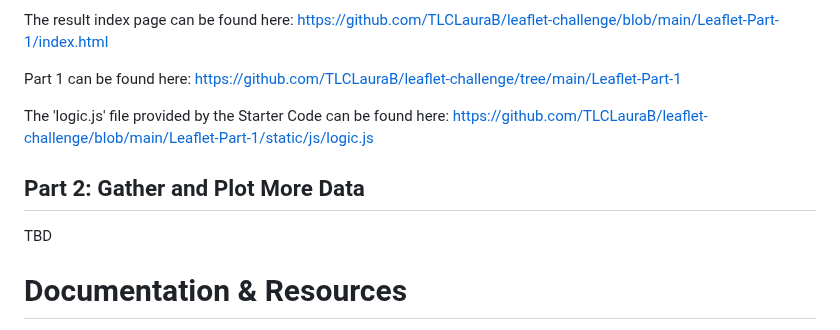
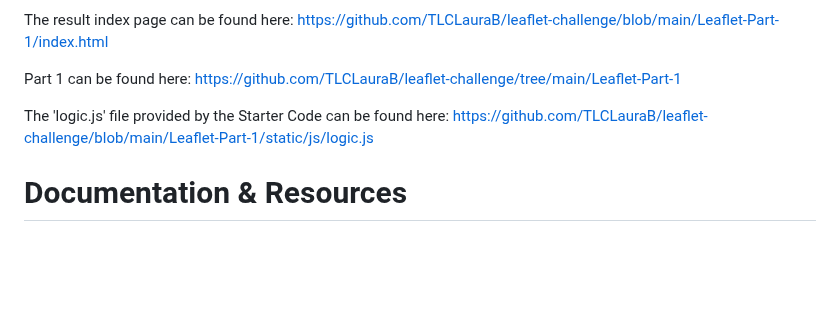
Before and after one commit to TLCLauraB/leaflet-challenge, a Markdown page: README.md, the part around the change. Rendered like a GitHub page; blank space fills up the shorter version.

```diff
--- a/README.md
+++ b/README.md
@@ -80,11 +80,6 @@ Part 1 can be found here: [https://github.com/TLCLauraB/leaflet-challenge/tree/m
 
 The 'logic.js' file provided by the Starter Code can be found here: [https://github.com/TLCLauraB/leaflet-challenge/blob/main/Leaflet-Part-1/static/js/logic.js](https://github.com/TLCLauraB/leaflet-challenge/blob/main/Leaflet-Part-1/static/js/logic.js)
 
-## Part 2: Gather and Plot More Data
-TBD
-
-
-
 # Documentation & Resources
   * https://leafletjs.com/examples.html
   * https://leafletjs.com/examples/quick-start/
```
